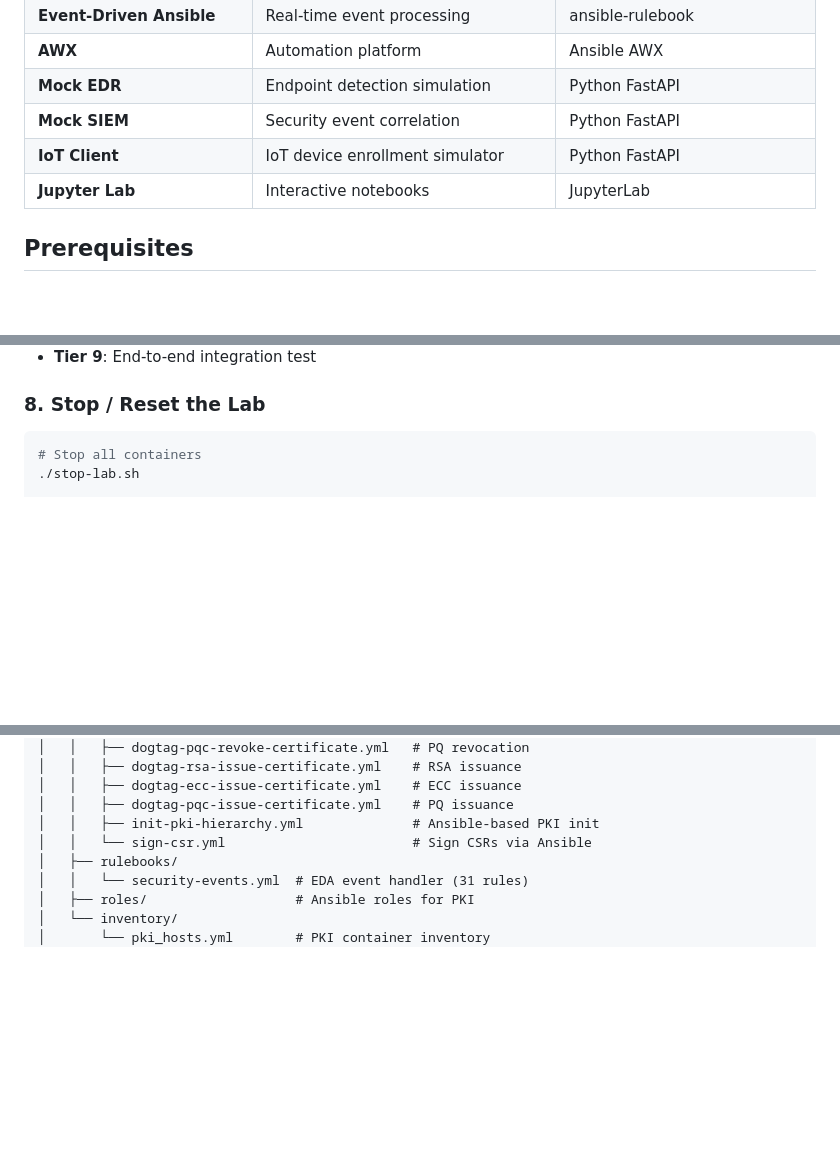
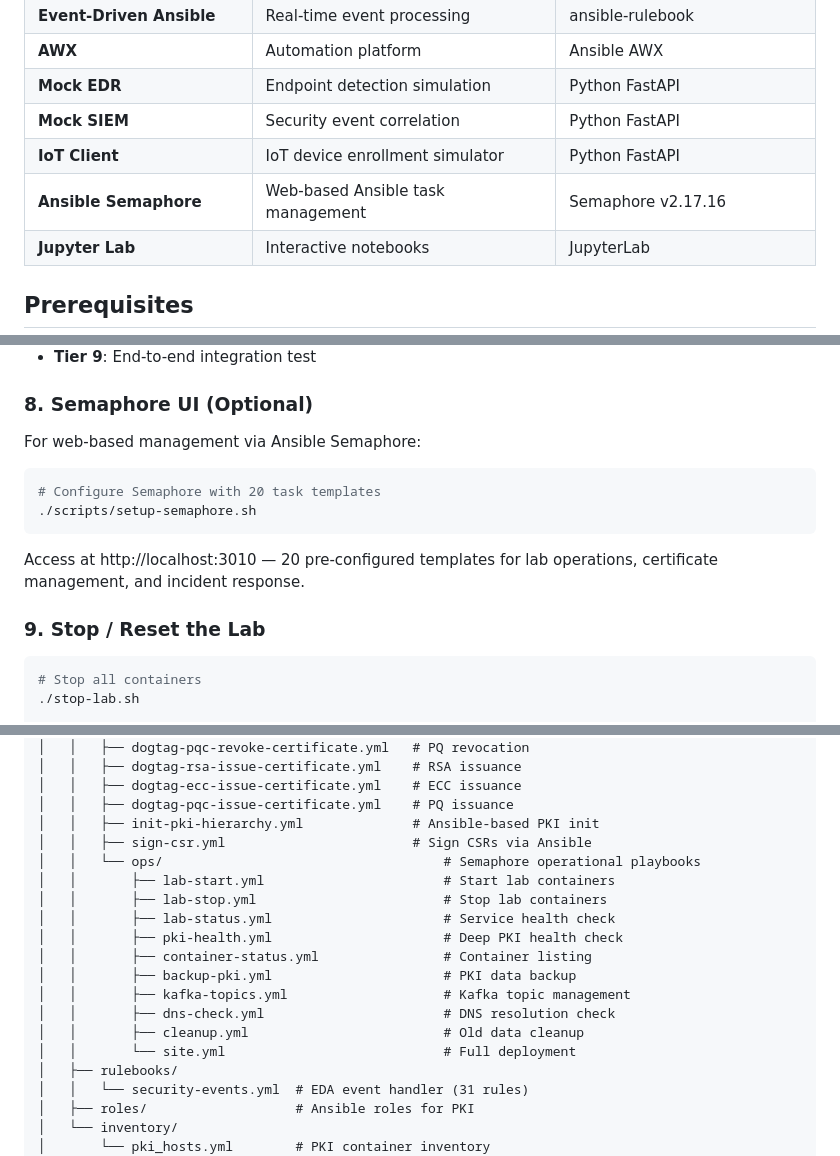
Before and after one commit to czinda/cert-revocation-lab, a Markdown page: README.md, 3 parts joined by grey strips. Rendered like a GitHub page; blank space fills up the shorter version.

Commit message:
Add Semaphore references to README.md and CLAUDE.md
- README: Add Semaphore to components table, Quick Start section,
  service URLs, project structure, and technologies
- CLAUDE.md: Add Semaphore section with setup and playbook details

Co-Authored-By: Claude Opus 4.6 <noreply@anthropic.com>

````diff
--- a/README.md
+++ b/README.md
@@ -90,6 +90,7 @@ FreeIPA (172.25.0.10:4443) - Identity Management with internal CA
 | **Mock EDR** | Endpoint detection simulation | Python FastAPI |
 | **Mock SIEM** | Security event correlation | Python FastAPI |
 | **IoT Client** | IoT device enrollment simulator | Python FastAPI |
+| **Ansible Semaphore** | Web-based Ansible task management | Semaphore v2.17.16 |
 | **Jupyter Lab** | Interactive notebooks | JupyterLab |
 
 ## Prerequisites
@@ -259,7 +260,18 @@ Use the `lab` CLI for certificate management:
 - **Tier 8**: Security tools (Mock EDR, SIEM, IoT Client, Jupyter)
 - **Tier 9**: End-to-end integration test
 
-### 8. Stop / Reset the Lab
+### 8. Semaphore UI (Optional)
+
+For web-based management via Ansible Semaphore:
+
+```bash
+# Configure Semaphore with 20 task templates
+./scripts/setup-semaphore.sh
+```
+
+Access at http://localhost:3010 — 20 pre-configured templates for lab operations, certificate management, and incident response.
+
+### 9. Stop / Reset the Lab
 
 ```bash
 # Stop all containers
@@ -427,7 +441,18 @@ cert-revocation-lab/
 │   │   ├── dogtag-ecc-issue-certificate.yml    # ECC issuance
 │   │   ├── dogtag-pqc-issue-certificate.yml    # PQ issuance
 │   │   ├── init-pki-hierarchy.yml              # Ansible-based PKI init
-│   │   └── sign-csr.yml                        # Sign CSRs via Ansible
+│   │   ├── sign-csr.yml                        # Sign CSRs via Ansible
+│   │   └── ops/                                    # Semaphore operational playbooks
+│   │       ├── lab-start.yml                       # Start lab containers
+│   │       ├── lab-stop.yml                        # Stop lab containers
+│   │       ├── lab-status.yml                      # Service health check
+│   │       ├── pki-health.yml                      # Deep PKI health check
+│   │       ├── container-status.yml                # Container listing
+│   │       ├── backup-pki.yml                      # PKI data backup
+│   │       ├── kafka-topics.yml                    # Kafka topic management
+│   │       ├── dns-check.yml                       # DNS resolution check
+│   │       ├── cleanup.yml                         # Old data cleanup
+│   │       └── site.yml                            # Full deployment
 │   ├── rulebooks/
 │   │   └── security-events.yml  # EDA event handler (31 rules)
 │   ├── roles/                   # Ansible roles for PKI
````
Also changed, not shown: other parts of README.md (+4 -0 lines), CLAUDE.md (+4 -0 lines).
